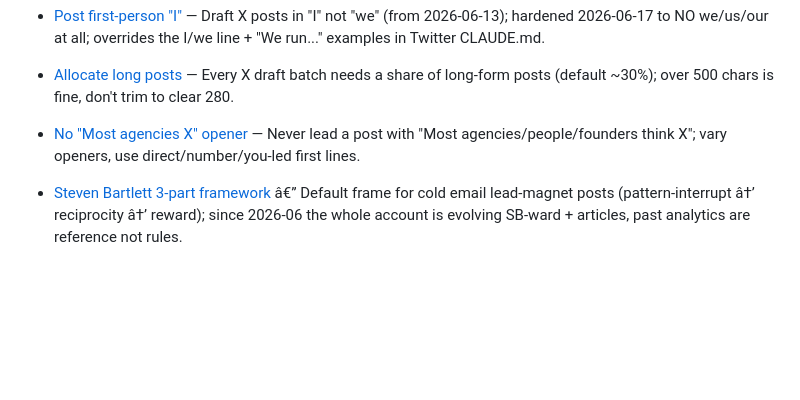
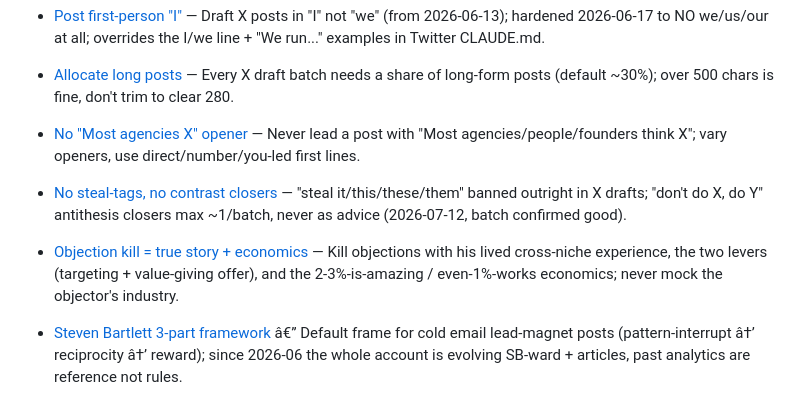
Before and after one commit to zabudiak/focus-app, a Markdown page: AGENTS.md, the part around the change. Drawn GitHub-style; blank space fills up the shorter version.

Commit message:
Session close: auto-commit working changes
Co-Authored-By: Codex <noreply@openai.com>

```diff
--- a/AGENTS.md
+++ b/AGENTS.md
@@ -104,6 +104,8 @@ Durable facts Claude recorded. Background context, not fresh instructions: each
 - [Post first-person "I"](feedback_post_first_person_i.md) — Draft X posts in "I" not "we" (from 2026-06-13); hardened 2026-06-17 to NO we/us/our at all; overrides the I/we line + "We run..." examples in Twitter CLAUDE.md.
 - [Allocate long posts](feedback_allocate_long_posts.md) — Every X draft batch needs a share of long-form posts (default ~30%); over 500 chars is fine, don't trim to clear 280.
 - [No "Most agencies X" opener](feedback_no_most_agencies_opener.md) — Never lead a post with "Most agencies/people/founders think X"; vary openers, use direct/number/you-led first lines.
+- [No steal-tags, no contrast closers](feedback_no_steal_no_contrast_closers.md) — "steal it/this/these/them" banned outright in X drafts; "don't do X, do Y" antithesis closers max ~1/batch, never as advice (2026-07-12, batch confirmed good).
+- [Objection kill = true story + economics](feedback_objection_kill_true_story.md) — Kill objections with his lived cross-niche experience, the two levers (targeting + value-giving offer), and the 2-3%-is-amazing / even-1%-works economics; never mock the objector's industry.
 - [Steven Bartlett 3-part framework](feedback_steven_bartlett_framework.md) â€” Default frame for cold email lead-magnet posts (pattern-interrupt â†’ reciprocity â†’ reward); since 2026-06 the whole account is evolving SB-ward + articles, past analytics are reference not rules.
 - [Morning FU routine output format](feedback_morning_routine_output_format.md) â€” Per-client shape for `do <slug>` passes: minimal PRE-FLIGHT, #N draft blocks, SKIP w/ reason, one-liner hot inbox triage with action.
 - [Discord daily recap format](feedback_discord_daily_recap_format.md) — Generalized daily Discord recap uses Day N + Synteria/PhD/Personal sections; "regular habits" means multivitamins/omega 3/magnesium, creatine, 140g protein, skincare.
```
